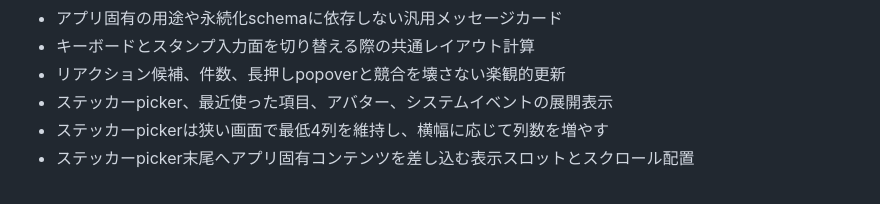
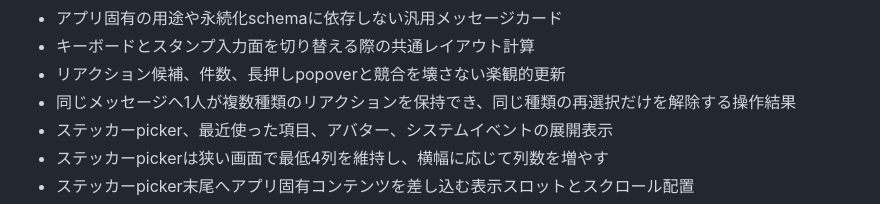
Before and after one commit to altive/chat_room_flutter, a Markdown page: contract/chat-ui-contract.md, the part around the change. GitHub-like rendering.

Commit message:
docs: 複数リアクションの操作契約を定義

```diff
--- a/contract/chat-ui-contract.md
+++ b/contract/chat-ui-contract.md
@@ -25,6 +25,7 @@ SwiftUI、Flutter、将来のJetpack Composeで揃える。
 - アプリ固有の用途や永続化schemaに依存しない汎用メッセージカード
 - キーボードとスタンプ入力面を切り替える際の共通レイアウト計算
 - リアクション候補、件数、長押しpopoverと競合を壊さない楽観的更新
+- 同じメッセージへ1人が複数種類のリアクションを保持でき、同じ種類の再選択だけを解除する操作結果
 - ステッカーpicker、最近使った項目、アバター、システムイベントの展開表示
 - ステッカーpickerは狭い画面で最低4列を維持し、横幅に応じて列数を増やす
 - ステッカーpicker末尾へアプリ固有コンテンツを差し込む表示スロットとスクロール配置
```
